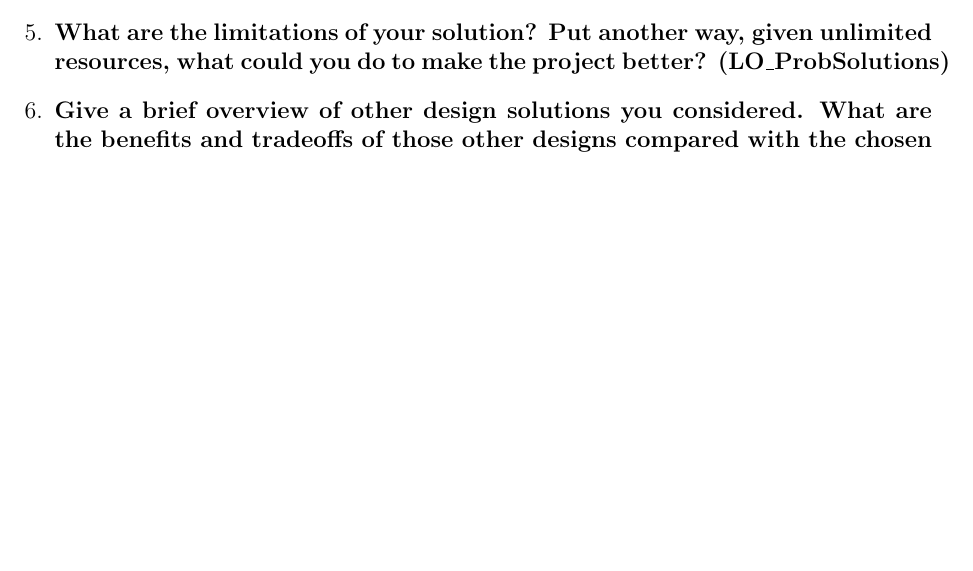
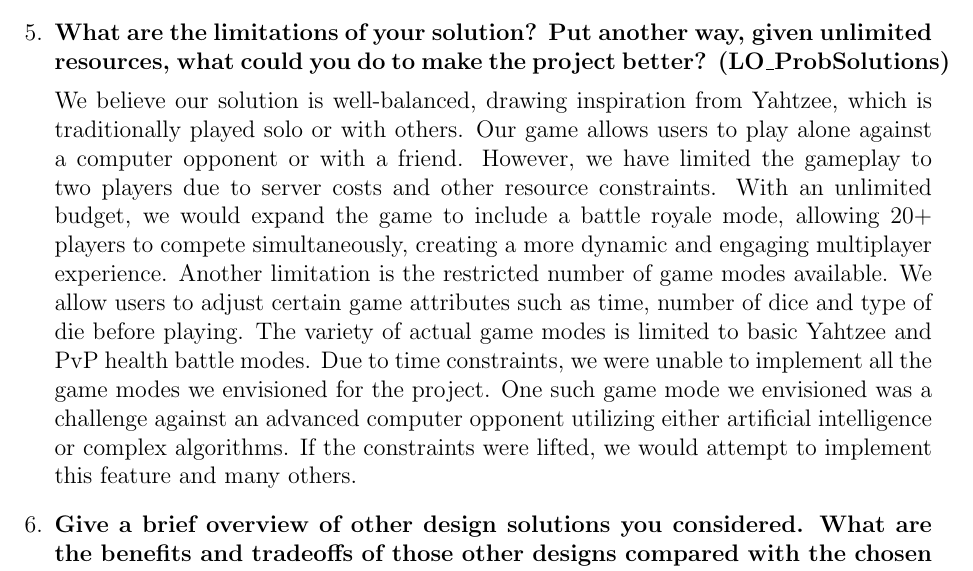
Before and after one commit to John-Popovici/duel-of-the-eights, a LaTeX document (docs/Design/SoftDetailedDes/MIS.tex): part of page 35 of 35, cut so that both start at the same text, the shorter picture padded with empty space. Compiled offline with pdfLaTeX.

Commit message:
📜 Added content to reflection (Q5) section of MIS doc

```diff
--- a/docs/Design/SoftDetailedDes/MIS.tex
+++ b/docs/Design/SoftDetailedDes/MIS.tex
@@ -1274,6 +1274,9 @@ graduate attribute of Problem Analysis and Design.
   requirements, hazard analysis, etc), it any, needed to be changed, and why?}
   \item \textbf{What are the limitations of your solution?  Put another way, given
   unlimited resources, what could you do to make the project better? (LO\_ProbSolutions)}
+
+  We believe our solution is well-balanced, drawing inspiration from Yahtzee, which is traditionally played solo or with others. Our game allows users to play alone against a computer opponent or with a friend. However, we have limited the gameplay to two players due to server costs and other resource constraints. With an unlimited budget, we would expand the game to include a battle royale mode, allowing 20+ players to compete simultaneously, creating a more dynamic and engaging multiplayer experience. Another limitation is the restricted number of game modes available. We allow users to adjust certain game attributes such as time, number of dice and type of die before playing. The variety of actual game modes is limited to basic Yahtzee and PvP health battle modes. Due to time constraints, we were unable to implement all the game modes we envisioned for the project. One such game mode we envisioned was a challenge against an advanced computer opponent utilizing either artificial intelligence or complex algorithms. If the constraints were lifted, we would attempt to implement this feature and many others.
+
   \item \textbf{Give a brief overview of other design solutions you considered.  What
   are the benefits and tradeoffs of those other designs compared with the chosen
   design?  From all the potential options, why did you select the documented design?}
```
Also changed, not shown: docs/Design/SoftDetailedDes/MIS.pdf.
